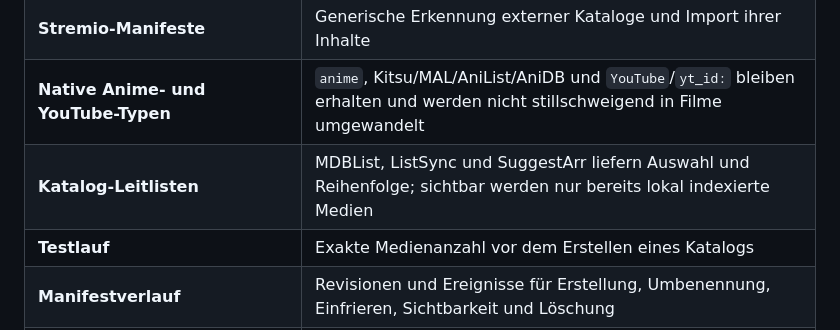
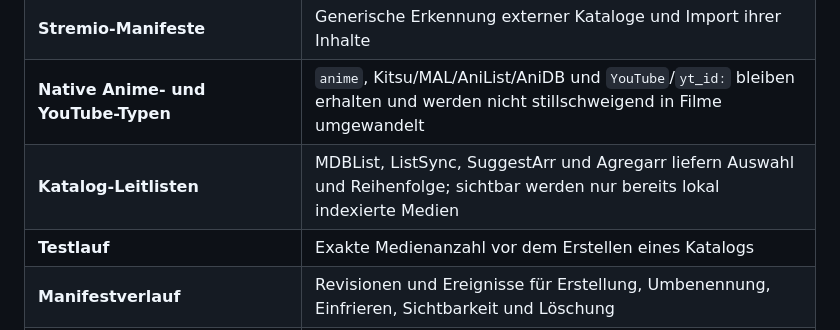
Before and after one commit to Aerya/stremio-rss-catalog, a Markdown page: README.de.md, the part around the change. GitHub-like rendering.

```diff
--- a/README.de.md
+++ b/README.de.md
@@ -49,7 +49,7 @@
 | **Verschachtelte Pastebins** | Direkte Seiten, JSON-Verweise und kategorisierte Hauptindizes mit begrenzter Rekursion und Deduplizierung |
 | **Stremio-Manifeste** | Generische Erkennung externer Kataloge und Import ihrer Inhalte |
 | **Native Anime- und YouTube-Typen** | `anime`, Kitsu/MAL/AniList/AniDB und `YouTube`/`yt_id:` bleiben erhalten und werden nicht stillschweigend in Filme umgewandelt |
-| **Katalog-Leitlisten** | MDBList, ListSync und SuggestArr liefern Auswahl und Reihenfolge; sichtbar werden nur bereits lokal indexierte Medien |
+| **Katalog-Leitlisten** | MDBList, ListSync, SuggestArr und Agregarr liefern Auswahl und Reihenfolge; sichtbar werden nur bereits lokal indexierte Medien |
 | **Testlauf** | Exakte Medienanzahl vor dem Erstellen eines Katalogs |
 | **Manifestverlauf** | Revisionen und Ereignisse für Erstellung, Umbenennung, Einfrieren, Sichtbarkeit und Löschung |
 | **Auto-Erkennung** | Kategorie aus Release-Name, Feed-URL-Schlüsselwörtern oder TMDB/OMDb-Genres ermittelt |
```
Also changed, not shown: README.en.md (+1 -1 lines), README.md (+1 -1 lines).
